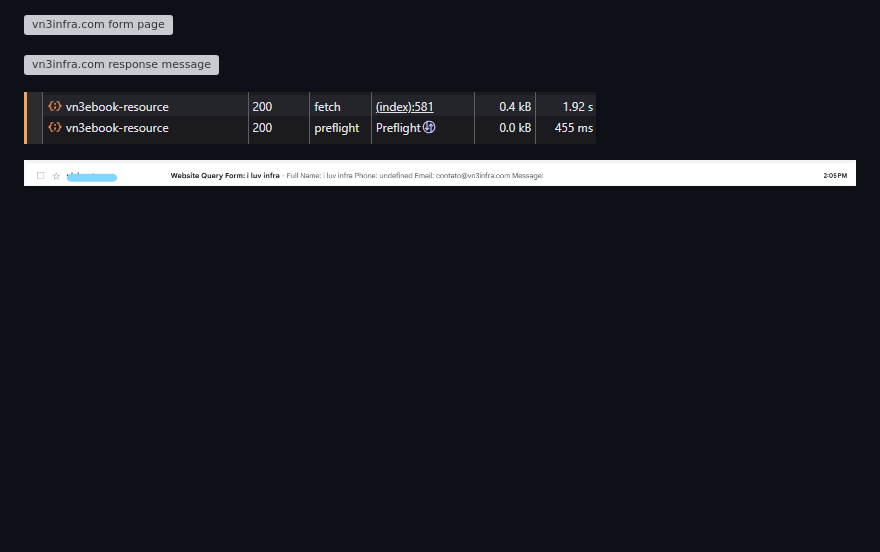
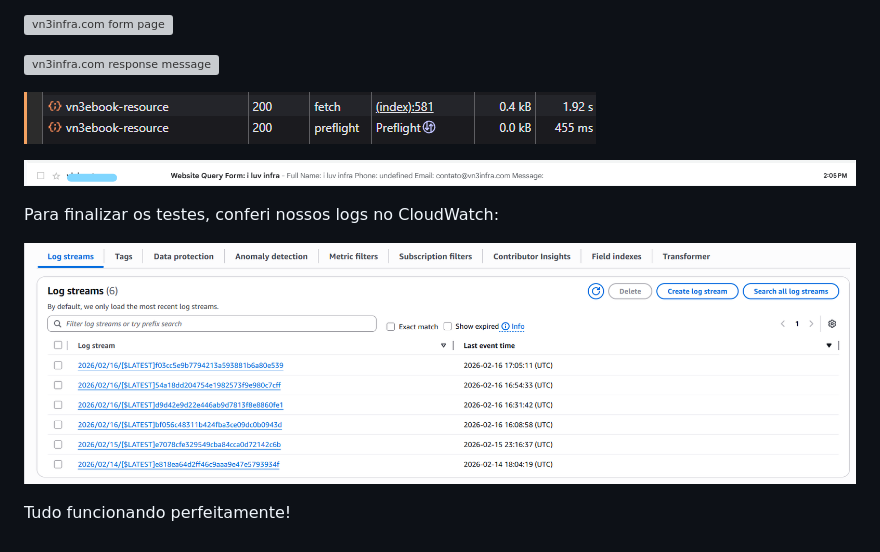
Before and after one commit to vn3dev/aws-serverless-lead-capture, a Markdown page: docs/build-process/02-lead-capture-endpoint.md, the part around the change. Drawn GitHub-style; pictures changed too: docs/img/46-latest-logs.png (added); blank space fills up the shorter version; grey boxes are pictures that could not be loaded.

Commit message:
add cloudwatch log streams check

```diff
--- a/docs/build-process/02-lead-capture-endpoint.md
+++ b/docs/build-process/02-lead-capture-endpoint.md
@@ -238,3 +238,9 @@ Testando agora em vn3infra.com:
 ![vn3infra.com network log](../img/44-API-network-log.png)
 
 ![Email inbox page](../img/45-API-email.png)
+
+Para finalizar os testes, conferi nossos logs no CloudWatch:
+
+![CloudWatch latest log streams](../img/46-latest-logs.png)
+
+Tudo funcionando perfeitamente!
```
